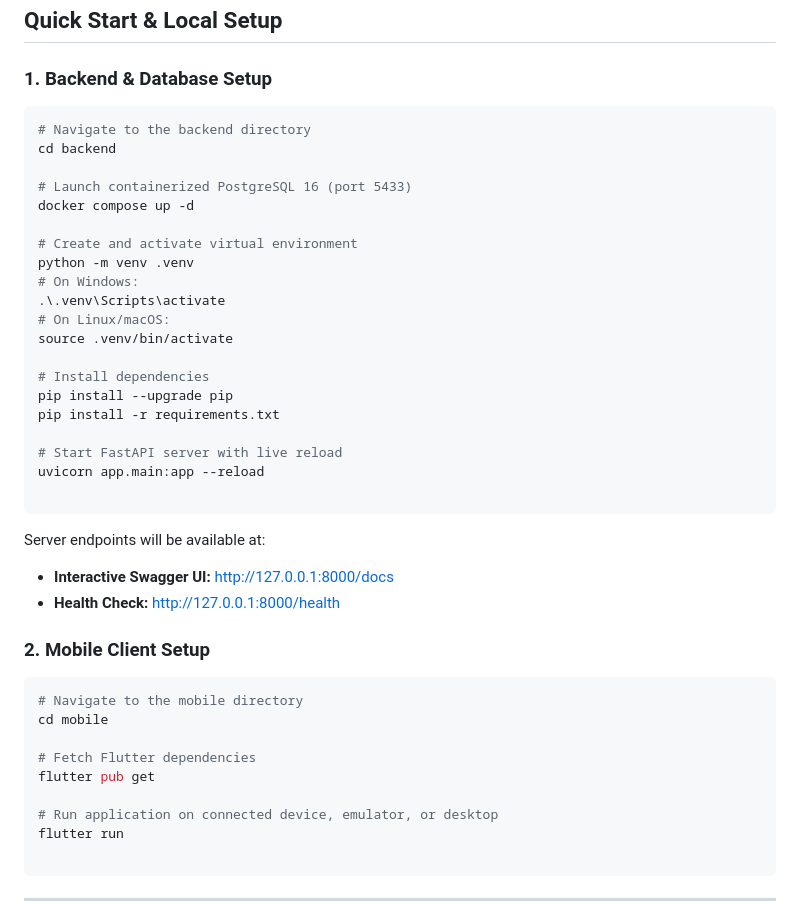
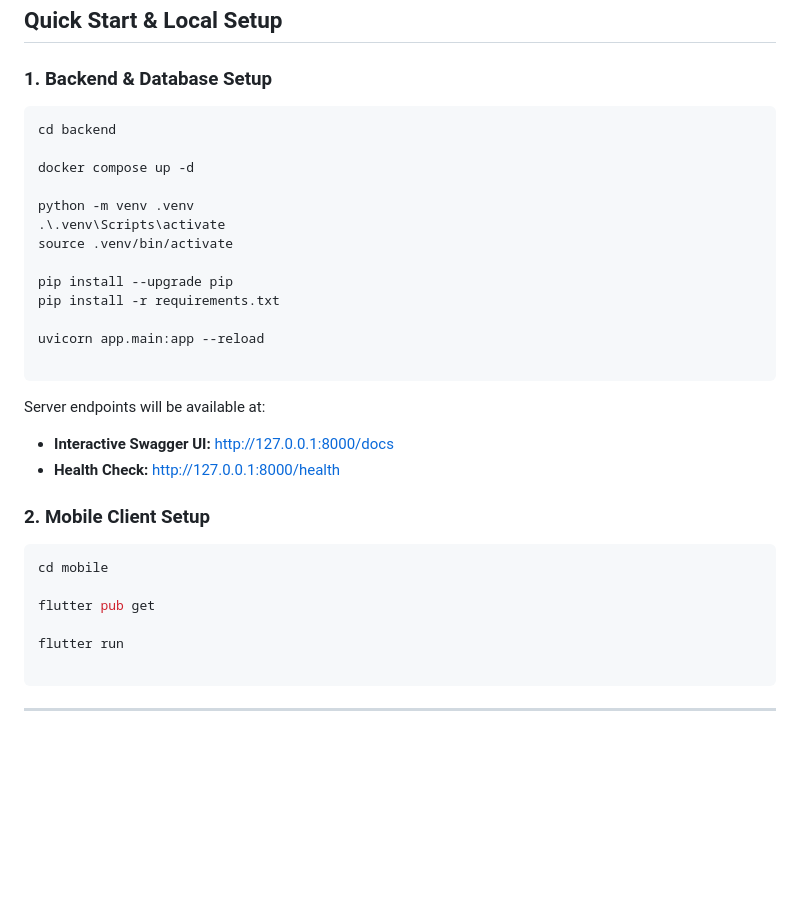
Before and after one commit to Swoksaar0/airfare-monitoring-kz, a Markdown page: README.md, the part around the change. GitHub-like rendering; blank space fills up the shorter version.

Commit message:
Refactor README for backend and mobile setup
Removed unnecessary comments and streamlined setup instructions for backend and mobile client.

````diff
--- a/README.md
+++ b/README.md
@@ -132,24 +132,17 @@ kz-flights-monitor/
 ### 1. Backend & Database Setup
 
 ```bash
-# Navigate to the backend directory
 cd backend
 
-# Launch containerized PostgreSQL 16 (port 5433)
 docker compose up -d
 
-# Create and activate virtual environment
 python -m venv .venv
-# On Windows:
 .\.venv\Scripts\activate
-# On Linux/macOS:
 source .venv/bin/activate
 
-# Install dependencies
 pip install --upgrade pip
 pip install -r requirements.txt
 
-# Start FastAPI server with live reload
 uvicorn app.main:app --reload
 
 ```
@@ -162,13 +155,10 @@ Server endpoints will be available at:
 ### 2. Mobile Client Setup
 
 ```bash
-# Navigate to the mobile directory
 cd mobile
 
-# Fetch Flutter dependencies
 flutter pub get
 
-# Run application on connected device, emulator, or desktop
 flutter run
 
 ```
````
